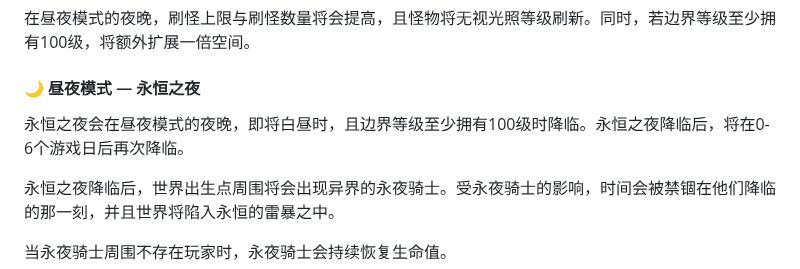
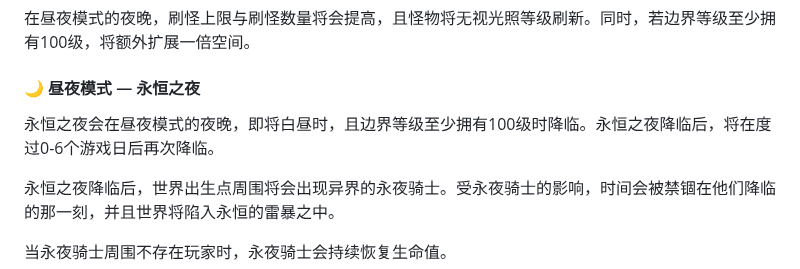
Before and after one commit to Fndream/BorderSurvivalModpack, a Markdown page: README.md, the part around the change. Rendered like a GitHub page.

```diff
--- a/README.md
+++ b/README.md
@@ -44,7 +44,7 @@
 在昼夜模式的夜晚，刷怪上限与刷怪数量将会提高，且怪物将无视光照等级刷新。同时，若边界等级至少拥有100级，将额外扩展一倍空间。
 
 #### 🌙 昼夜模式 — 永恒之夜
-永恒之夜会在昼夜模式的夜晚，即将白昼时，且边界等级至少拥有100级时降临。永恒之夜降临后，将在0-6个游戏日后再次降临。
+永恒之夜会在昼夜模式的夜晚，即将白昼时，且边界等级至少拥有100级时降临。永恒之夜降临后，将在度过0-6个游戏日后再次降临。
 
 永恒之夜降临后，世界出生点周围将会出现异界的永夜骑士。受永夜骑士的影响，时间会被禁锢在他们降临的那一刻，并且世界将陷入永恒的雷暴之中。
 
```
